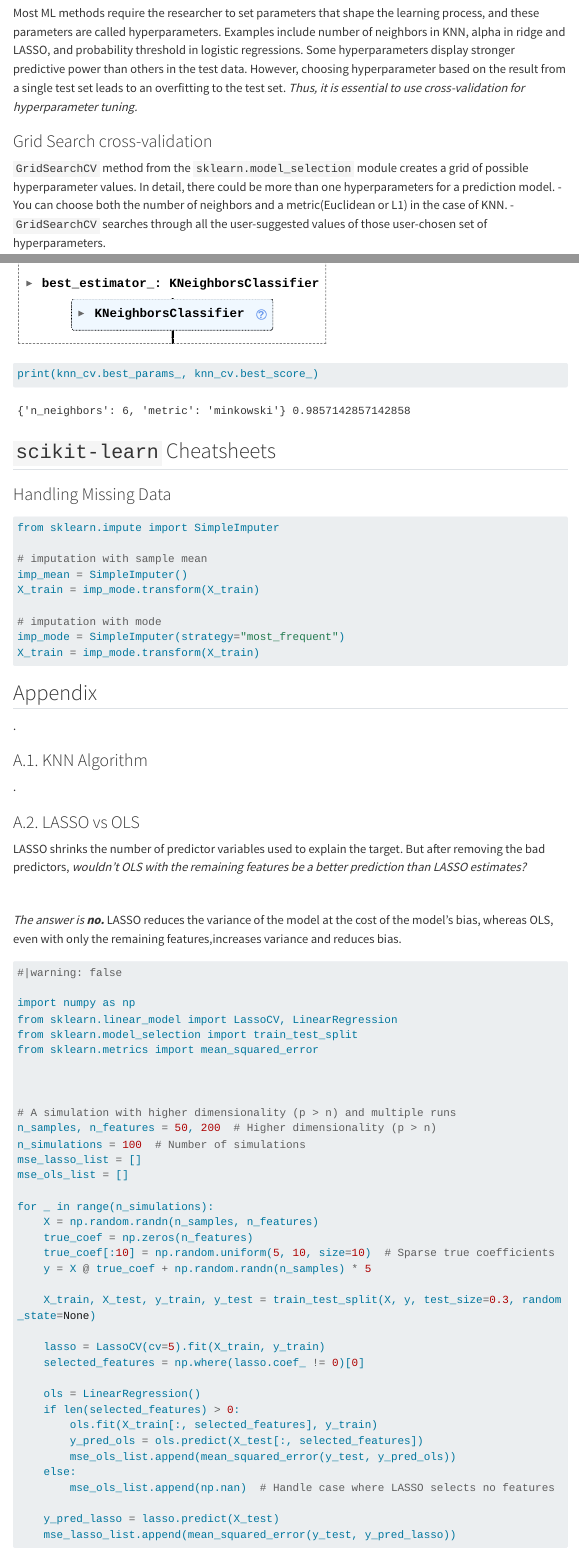
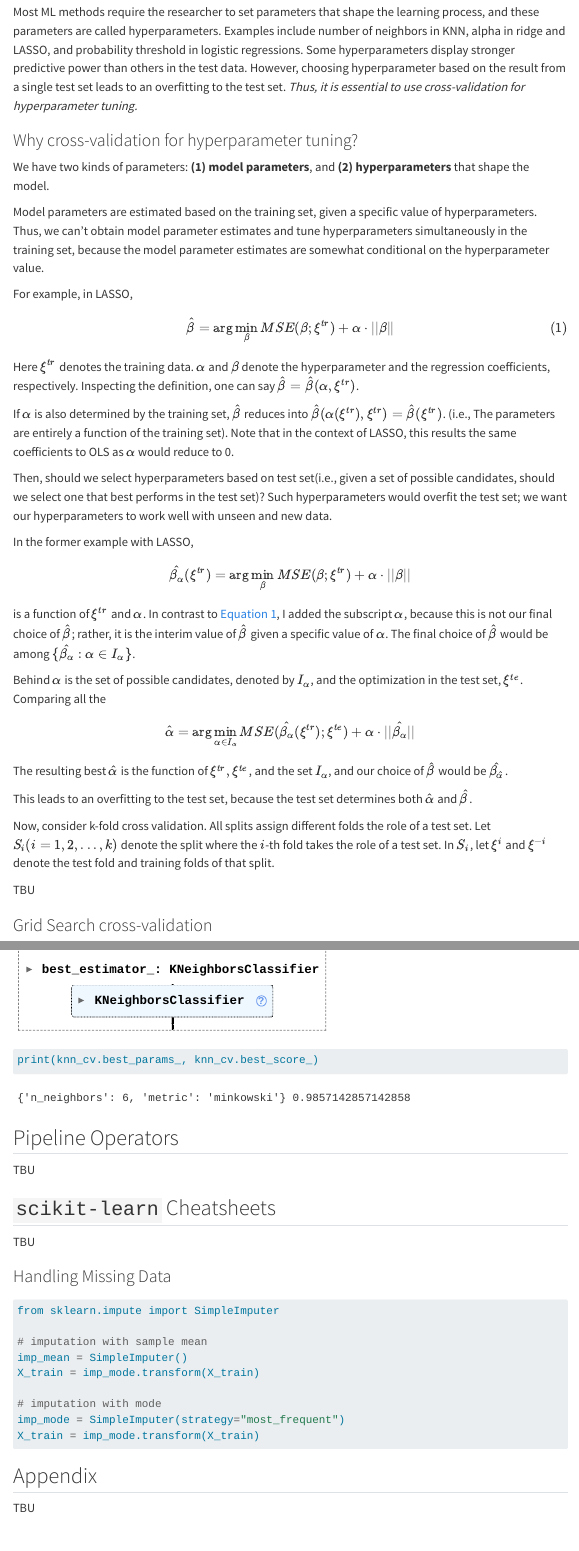
Before and after one commit to wyeconomics/ML_intro, a Quarto document (ML_Python.qmd): the page in a window 1100 px wide, from 1500 px down before the commit and from 1540 px down after it, so that both start at the same text, and a second part further down, joined at a grey line. Rendered offline with R 4.5, knitr and Pandoc in place of Quarto, with nearby package versions; folded parts are opened; some code elsewhere in the file could not run offline; menus at the side of the page are left out; long lines of code are wrapped.

Commit message:
added Pipeline sections and erased warnings in cross-validation

````diff
--- a/ML_Python.qmd
+++ b/ML_Python.qmd
@@ -643,6 +644,44 @@ cv_results = cross_val_score(reg, X, y, cv = kf)
 
 Most ML methods require the researcher to set parameters that shape the learning process, and these parameters are called hyperparameters. Examples include number of neighbors in KNN, alpha in ridge and LASSO, and probability threshold in logistic regressions. Some hyperparameters display stronger predictive power than others in the test data. However, choosing hyperparameter based on the result from a single test set leads to an overfitting to the test set. *Thus, it is essential to use cross-validation for hyperparameter tuning.*
 
+### Why cross-validation for hyperparameter tuning?
+We have two kinds of parameters: **(1) model parameters**, and **(2) hyperparameters** that shape the model.
+
+Model parameters are estimated based on the training set, given a specific value of hyperparameters. Thus, we can't obtain model parameter estimates and tune hyperparameters simultaneously in the training set, because the model parameter estimates are somewhat conditional on the hyperparameter value.
+
+For example, in LASSO,
+
+$$
+\hat{\mathbf{\beta}} = \mathrm{arg}\min_\beta MSE(\beta; \xi^{tr})+\alpha\cdot||\beta||
+$${#eq-lasso_beta}
+
+Here $\xi^{tr}$ denotes the training data. $\alpha$ and $\beta$ denote the hyperparameter and the regression coefficients, respectively. Inspecting the definition, one can say $\hat{\beta} = \hat{\beta}(\alpha, \xi^{tr})$.
+
+If $\alpha$ is also determined by the training set, $\hat{\beta}$ reduces into $\hat{\beta}(\alpha(\xi^{tr}), \xi^{tr}) = \hat{\beta}(\xi^{tr})$. (i.e., The parameters are entirely a function of the training set). Note that in the context of LASSO, this results the same coefficients to OLS as $\alpha$ would reduce to 0.
+
+
+Then, should we select hyperparameters based on test set(i.e., given a set of possible candidates, should we select one that best performs in the test set)? Such hyperparameters would overfit the test set; we want our hyperparameters to work well with unseen and new data.
+
+In the former example with LASSO,
+
+$$
+\hat{\mathbf{\beta}_\alpha}(\xi^{tr}) = \mathrm{arg}\min_\beta MSE(\beta; \xi^{tr})+\alpha\cdot||\beta||
+$$
+
+is a function of $\xi^{tr}$ and $\alpha$. In contrast to @eq-lasso_beta, I added the subscript $\alpha$, because this is not our final choice of $\hat{\beta}$; rather, it is the interim value of $\hat{\beta}$ given a specific value of $\alpha$. The final choice of $\hat{\beta}$ would be among $\{\hat{\beta_\alpha}: \alpha \in I_\alpha\}$.
+
+Behind $\alpha$ is the set of possible candidates, denoted by $I_\alpha$, and the optimization in the test set, $\xi^{te}$.  Comparing all the
+$$
+\hat{\alpha} = \mathrm{arg}\min_{\alpha\in I_\alpha} MSE(\hat{\beta_\alpha}(\xi^{tr}); \xi^{te})+\alpha\cdot||\hat{\beta_\alpha}||
+$$
+
+The resulting best $\hat{\alpha}$ is the function of $\xi^{tr}, \xi^{te}$, and the set $I_\alpha$, and our choice of $\hat{\beta}$ would be $\hat{\beta_\hat{\alpha}}$.
+
+This leads to an overfitting to the test set, because the test set determines both $\hat{\alpha}$ and $\hat{\beta}$.
+
+Now, consider k-fold cross validation. All splits assign different folds the role of a test set. Let $S_i(i=1,2,...,k)$ denote the split where the $i$-th fold takes the role of a test set. In $S_i$, let $\xi^i$ and $\xi^{-i}$ denote the test fold and training folds of that split.
+
+TBU
 
 ### Grid Search cross-validation
 `GridSearchCV` method from the `sklearn.model_selection` module creates a grid of possible hyperparameter values. In detail, there could be more than one hyperparameters for a prediction model. - You can choose both the number of neighbors and a metric(Euclidean or L1) in the case of KNN. - `GridSearchCV` searches through all the user-suggested values of those user-chosen set of hyperparameters.
@@ -712,7 +758,12 @@ knn_cv.fit(X_train, y_train)
 print(knn_cv.best_params_, knn_cv.best_score_)
 ```
 
+## Pipeline Operators
+TBU
+
 ## `scikit-learn` Cheatsheets
+TBU
+
 
 ### Handling Missing Data
 ```{python}
@@ -731,11 +782,12 @@ X_train = imp_mode.transform(X_train)
 
 
 ```
+
 ## Appendix
-.
+TBU
 
 ### A.1. KNN Algorithm{#sec-knn_algorithm}
-.
+TBU
 
 
 ### A.2. LASSO vs OLS
````
Also changed, not shown: ML_Python.html, ML_Python_files/figure-html/cell-15-output-1.png, ML_Python_files/figure-html/cell-19-output-1.png, ML_Python_files/figure-html/cell-3-output-1.png, ML_Python_files/figure-html/cell-4-output-1.png, ML_Python_files/figure-html/fig-complexity_curve-output-1.png, ML_Python.qmd (8 more changed lines), 4 other files.
